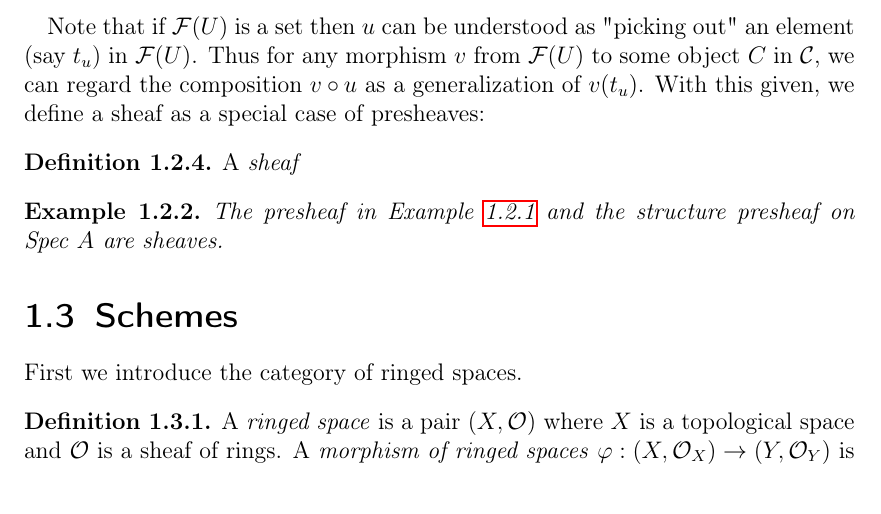
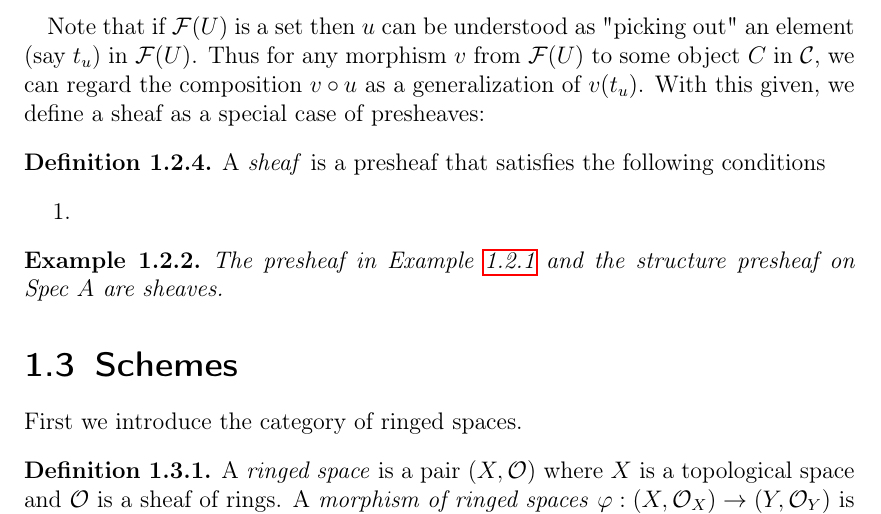
Before and after one commit to saran-sankar/ag, a LaTeX document (schemes.tex): part of page 3 of 3, cut so that both start at the same text. Compiled offline with pdfLaTeX.

Commit message:
Testing remote commit

```diff
--- a/schemes.tex
+++ b/schemes.tex
@@ -86,7 +86,10 @@ Suppose the category $\mathcal{C}$ has a terminal object $T$ (see Definition \re
 Note that if $\mathcal{F}(U)$ is a set then $u$ can be understood as "picking out" an element (say $t_u$) in $\mathcal{F}(U)$.  Thus for any morphism $v$ from $\mathcal{F}(U)$ to some object $C$ in $\mathcal{C}$,  we can regard the composition $v \circ u$ as a generalization of $v(t_u)$. With this given, we define a sheaf as a special case of presheaves:
 
 \begin{definition}
-A \textit{sheaf}
+A \textit{sheaf} is a presheaf that satisfies the following conditions
+\begin{enumerate}
+\item
+\end{enumerate}
 \end{definition}
 
 \begin{exmp}
```
Also changed, not shown: schemes.pdf, 3 other files.
